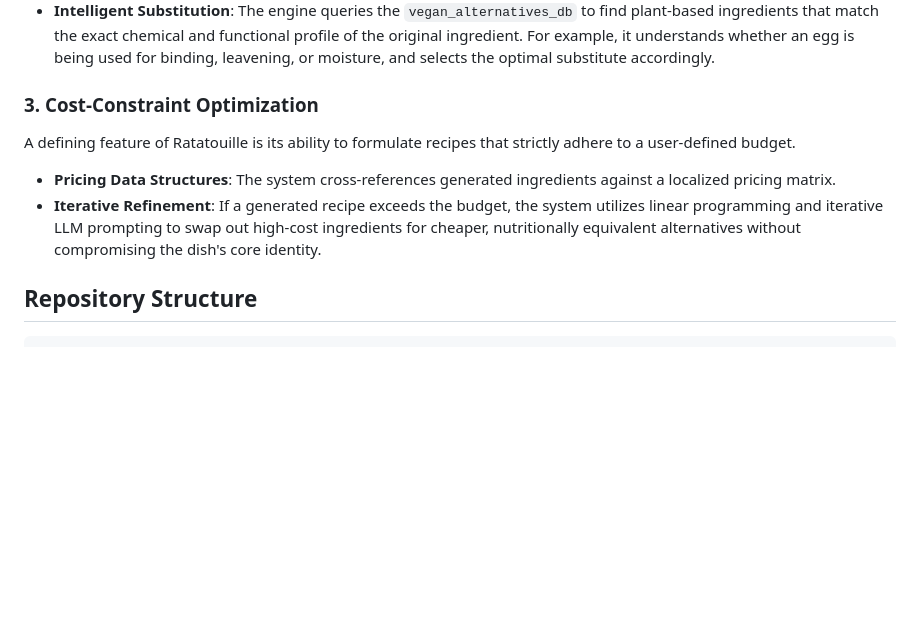
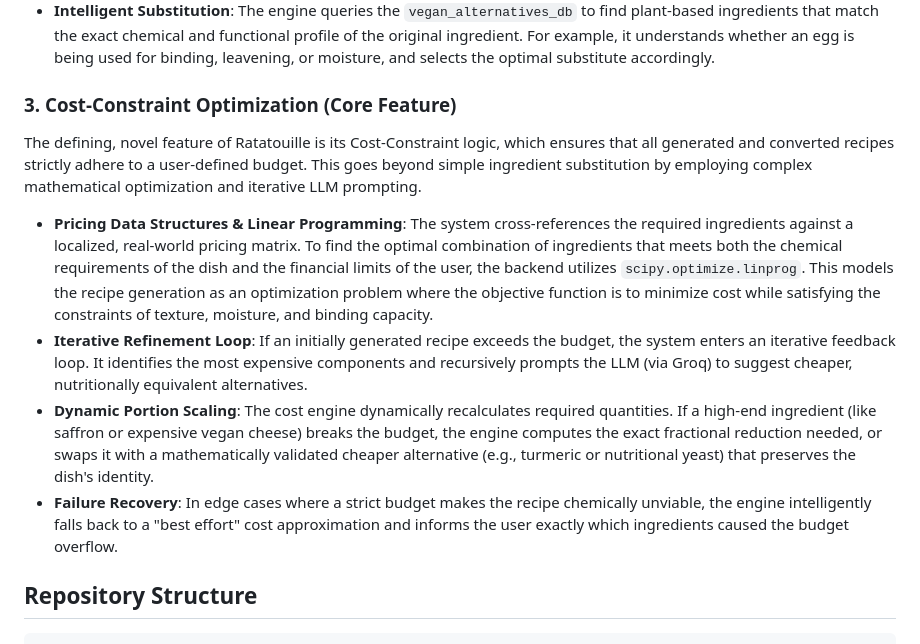
Before and after one commit to dn74iiit/ratatouille-app, a Markdown page: README.md, the part around the change. Drawn GitHub-style; blank space fills up the shorter version.

Commit message:
Expand Cost-Constraint optimization section

```diff
--- a/README.md
+++ b/README.md
@@ -21,10 +21,13 @@ The Vegan Engine is a deterministic subsystem that applies computational gastron
 - **Chemical Feature Mapping**: Each deconstructed component is analyzed for its chemical properties (e.g., binding capabilities, fat content, moisture) using `chemical_features.json`.
 - **Intelligent Substitution**: The engine queries the `vegan_alternatives_db` to find plant-based ingredients that match the exact chemical and functional profile of the original ingredient. For example, it understands whether an egg is being used for binding, leavening, or moisture, and selects the optimal substitute accordingly.
 
-### 3. Cost-Constraint Optimization
-A defining feature of Ratatouille is its ability to formulate recipes that strictly adhere to a user-defined budget.
-- **Pricing Data Structures**: The system cross-references generated ingredients against a localized pricing matrix.
-- **Iterative Refinement**: If a generated recipe exceeds the budget, the system utilizes linear programming and iterative LLM prompting to swap out high-cost ingredients for cheaper, nutritionally equivalent alternatives without compromising the dish's core identity.
+### 3. Cost-Constraint Optimization (Core Feature)
+The defining, novel feature of Ratatouille is its Cost-Constraint logic, which ensures that all generated and converted recipes strictly adhere to a user-defined budget. This goes beyond simple ingredient substitution by employing complex mathematical optimization and iterative LLM prompting.
+
+- **Pricing Data Structures & Linear Programming**: The system cross-references the required ingredients against a localized, real-world pricing matrix. To find the optimal combination of ingredients that meets both the chemical requirements of the dish and the financial limits of the user, the backend utilizes `scipy.optimize.linprog`. This models the recipe generation as an optimization problem where the objective function is to minimize cost while satisfying the constraints of texture, moisture, and binding capacity.
+- **Iterative Refinement Loop**: If an initially generated recipe exceeds the budget, the system enters an iterative feedback loop. It identifies the most expensive components and recursively prompts the LLM (via Groq) to suggest cheaper, nutritionally equivalent alternatives.
+- **Dynamic Portion Scaling**: The cost engine dynamically recalculates required quantities. If a high-end ingredient (like saffron or expensive vegan cheese) breaks the budget, the engine computes the exact fractional reduction needed, or swaps it with a mathematically validated cheaper alternative (e.g., turmeric or nutritional yeast) that preserves the dish's identity.
+- **Failure Recovery**: In edge cases where a strict budget makes the recipe chemically unviable, the engine intelligently falls back to a "best effort" cost approximation and informs the user exactly which ingredients caused the budget overflow.
 
 ## Repository Structure
 
```
